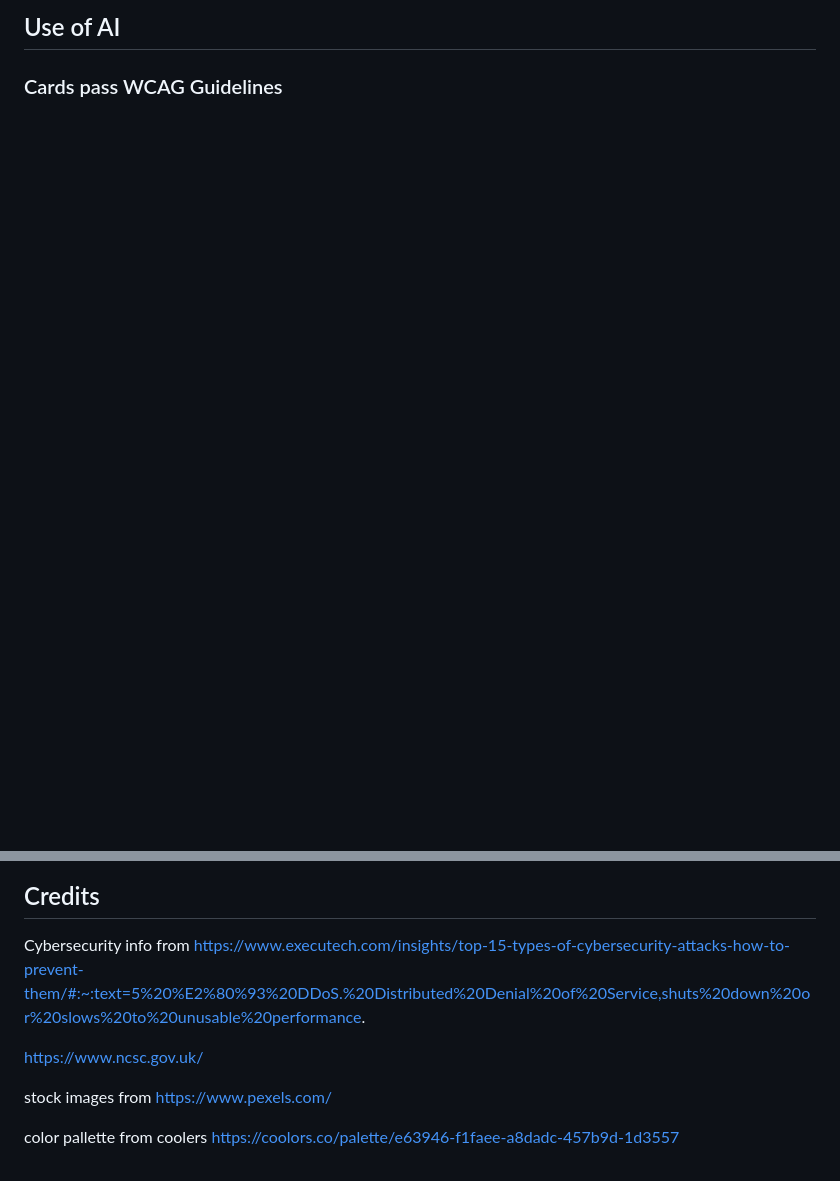
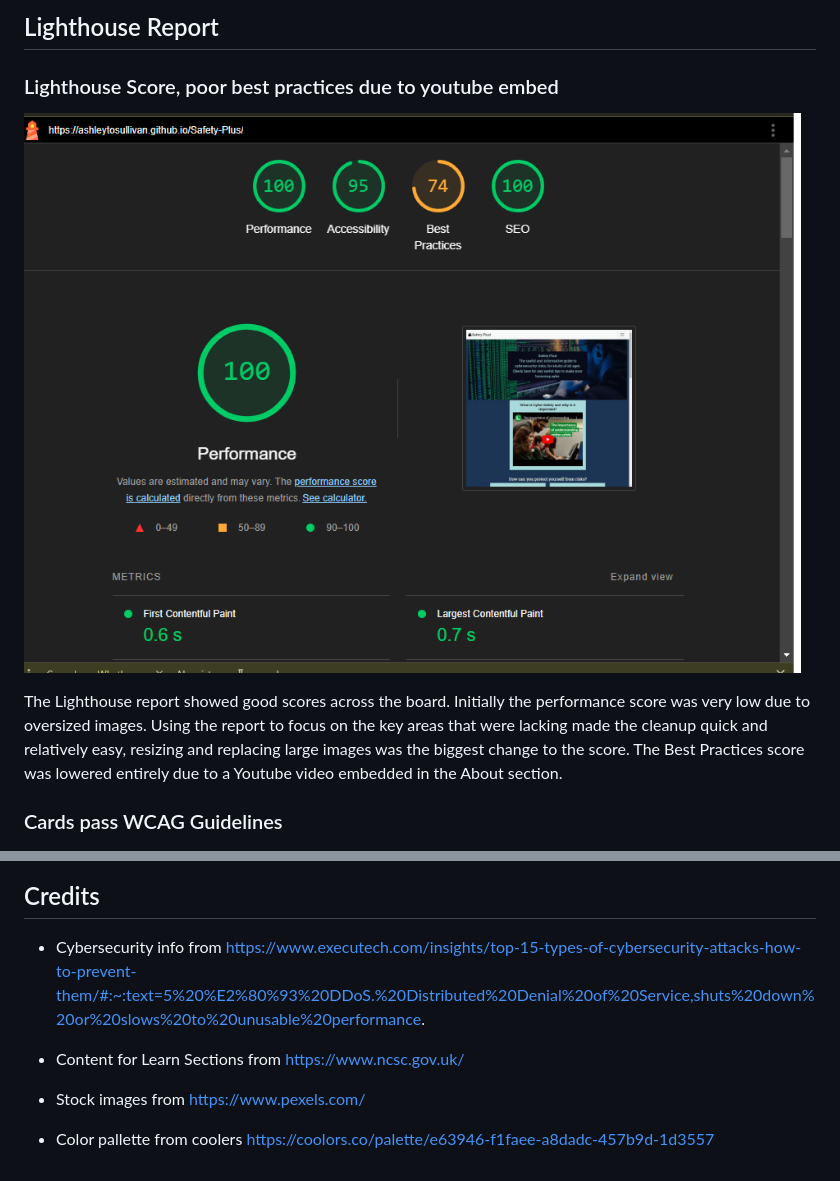
Before and after one commit to Ashleytosullivan/Safety-Plus, a Markdown page: README.md, 2 parts joined by grey strips. Drawn GitHub-style; blank space fills up the shorter version.

```diff
--- a/README.md
+++ b/README.md
@@ -75,6 +108,16 @@ The Hero Section was created using a prompt with Microsoft Copilot. This initial
 
 
-## Use of AI
+
+
+## Lighthouse Report
+
+### Lighthouse Score, poor best practices due to youtube embed
+![Lighthouse](assets/images/deployedlighthouse.PNG)
+
+The Lighthouse report showed good scores across the board. Initially the performance score was very low due to oversized images. Using the report to focus on the key areas that were lacking made the cleanup quick and relatively easy, resizing and replacing large images was the biggest change to the score. The Best Practices score was lowered entirely due to a Youtube video embedded in the About section.
+
+
+
 
 ### Cards pass WCAG Guidelines
 ![image](/assets/images/card-contrast.PNG)
@@ -86,10 +128,10 @@ The Hero Section was created using a prompt with Microsoft Copilot. This initial
 
 
 ## Credits
-Cybersecurity info from https://www.executech.com/insights/top-15-types-of-cybersecurity-attacks-how-to-prevent-them/#:~:text=5%20%E2%80%93%20DDoS.%20Distributed%20Denial%20of%20Service,shuts%20down%20or%20slows%20to%20unusable%20performance.
+* Cybersecurity info from https://www.executech.com/insights/top-15-types-of-cybersecurity-attacks-how-to-prevent-them/#:~:text=5%20%E2%80%93%20DDoS.%20Distributed%20Denial%20of%20Service,shuts%20down%20or%20slows%20to%20unusable%20performance.
 
-https://www.ncsc.gov.uk/
+* Content for Learn Sections from https://www.ncsc.gov.uk/
 
-stock images from https://www.pexels.com/
+* Stock images from https://www.pexels.com/
 
-color pallette from coolers https://coolors.co/palette/e63946-f1faee-a8dadc-457b9d-1d3557
+* Color pallette from coolers https://coolors.co/palette/e63946-f1faee-a8dadc-457b9d-1d3557
```
Also changed, not shown: other parts of README.md (+34 -2 lines).
